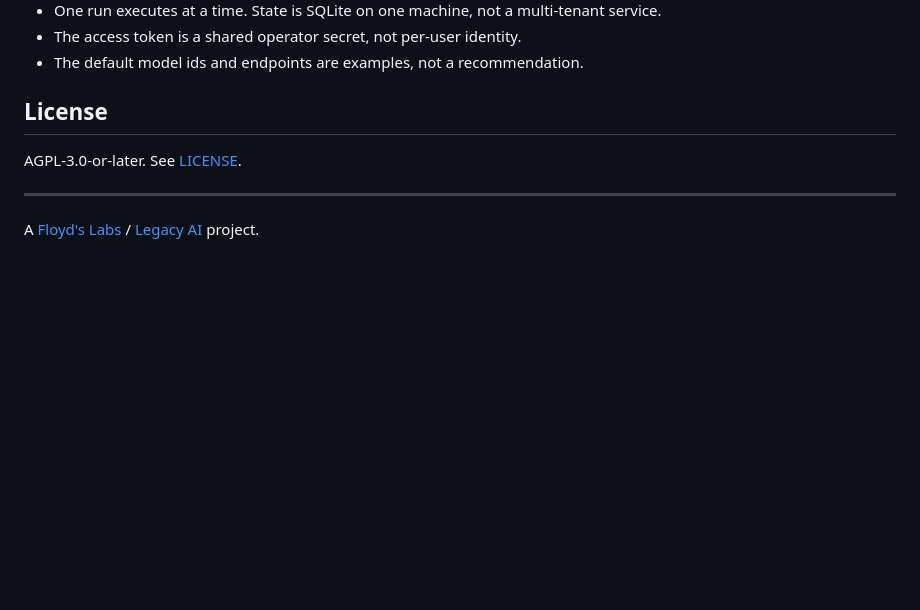
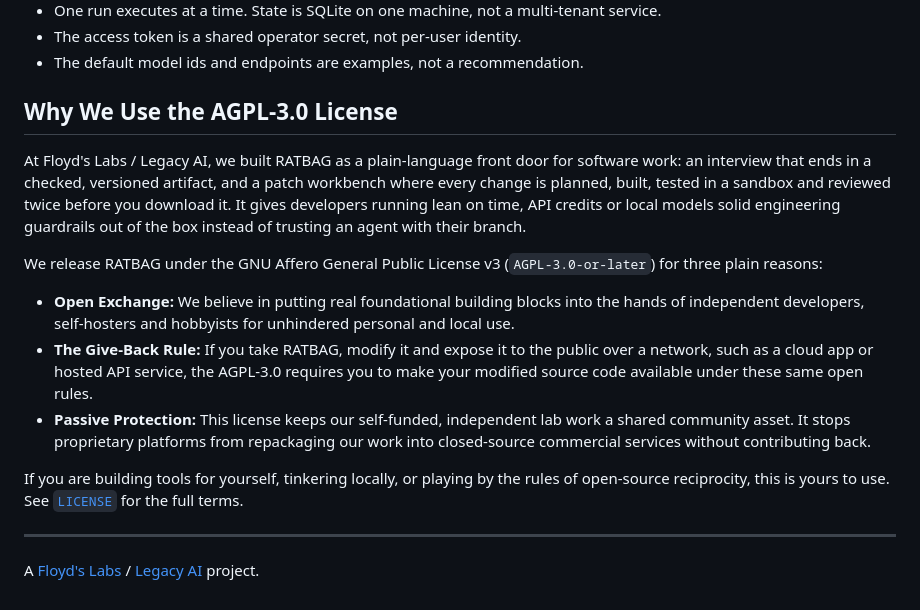
Before and after one commit to CaptainPhantasy/ratbag, a Markdown page: README.md, the part around the change. Rendered like a GitHub page; blank space fills up the shorter version.

Commit message:
docs: explain licensing choice in README
Replace the short License section with a plain-language explanation of why this project uses its license.

```diff
--- a/README.md
+++ b/README.md
@@ -152,9 +152,30 @@ See [SECURITY.md](SECURITY.md). The important boundaries:
 - The access token is a shared operator secret, not per-user identity.
 - The default model ids and endpoints are examples, not a recommendation.
 
-## License
+## Why We Use the AGPL-3.0 License
 
-AGPL-3.0-or-later. See [LICENSE](LICENSE).
+At Floyd's Labs / Legacy AI, we built RATBAG as a plain-language front door for software
+work: an interview that ends in a checked, versioned artifact, and a patch workbench
+where every change is planned, built, tested in a sandbox and reviewed twice before you
+download it. It gives developers running lean on time, API credits or local models solid
+engineering guardrails out of the box instead of trusting an agent with their branch.
+
+We release RATBAG under the GNU Affero General Public License v3 (`AGPL-3.0-or-later`)
+for three plain reasons:
+
+- **Open Exchange:** We believe in putting real foundational building blocks into the
+  hands of independent developers, self-hosters and hobbyists for unhindered personal
+  and local use.
+- **The Give-Back Rule:** If you take RATBAG, modify it and expose it to the public over
+  a network, such as a cloud app or hosted API service, the AGPL-3.0 requires you to
+  make your modified source code available under these same open rules.
+- **Passive Protection:** This license keeps our self-funded, independent lab work a
+  shared community asset. It stops proprietary platforms from repackaging our work into
+  closed-source commercial services without contributing back.
+
+If you are building tools for yourself, tinkering locally, or playing by the rules of
+open-source reciprocity, this is yours to use. See [`LICENSE`](LICENSE) for the full
+terms.
 
 ---
 
```
